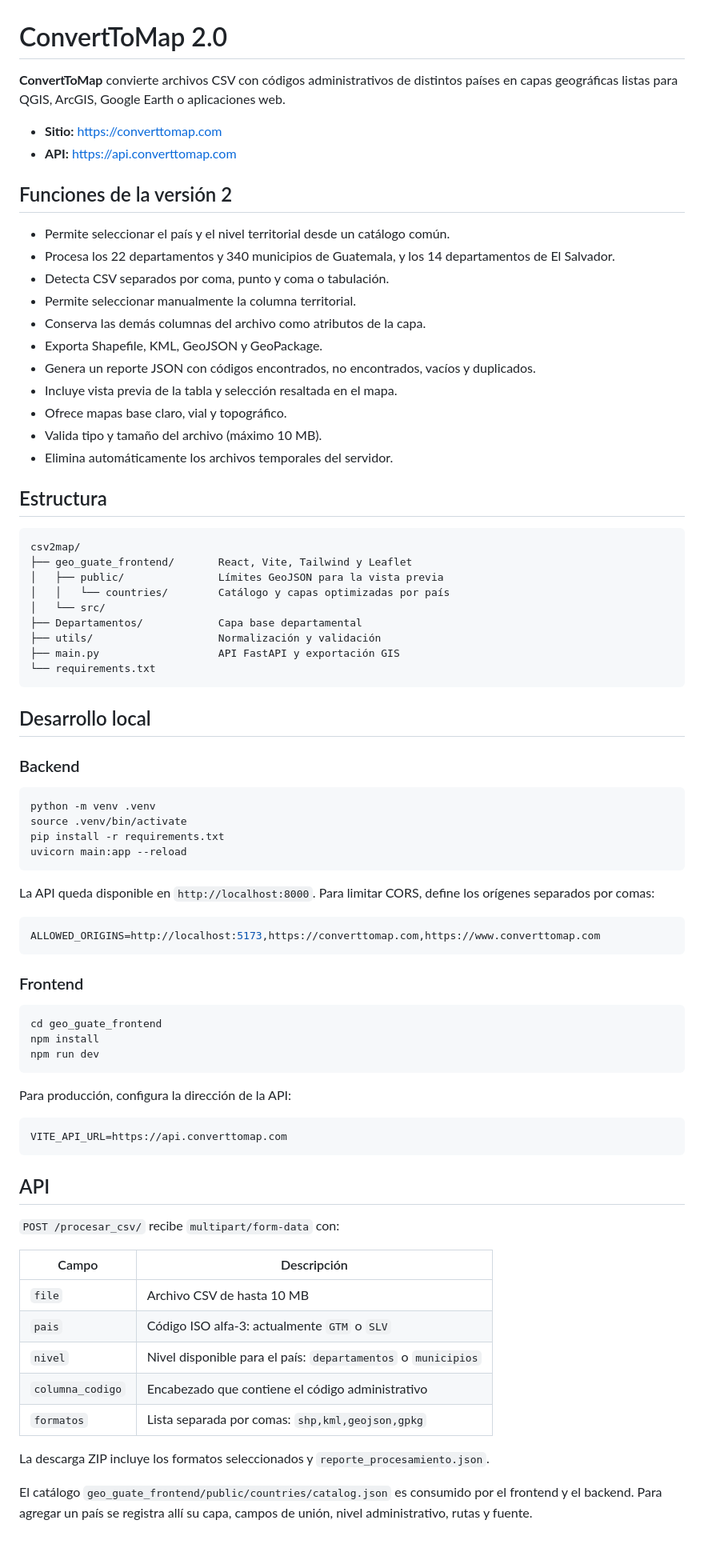
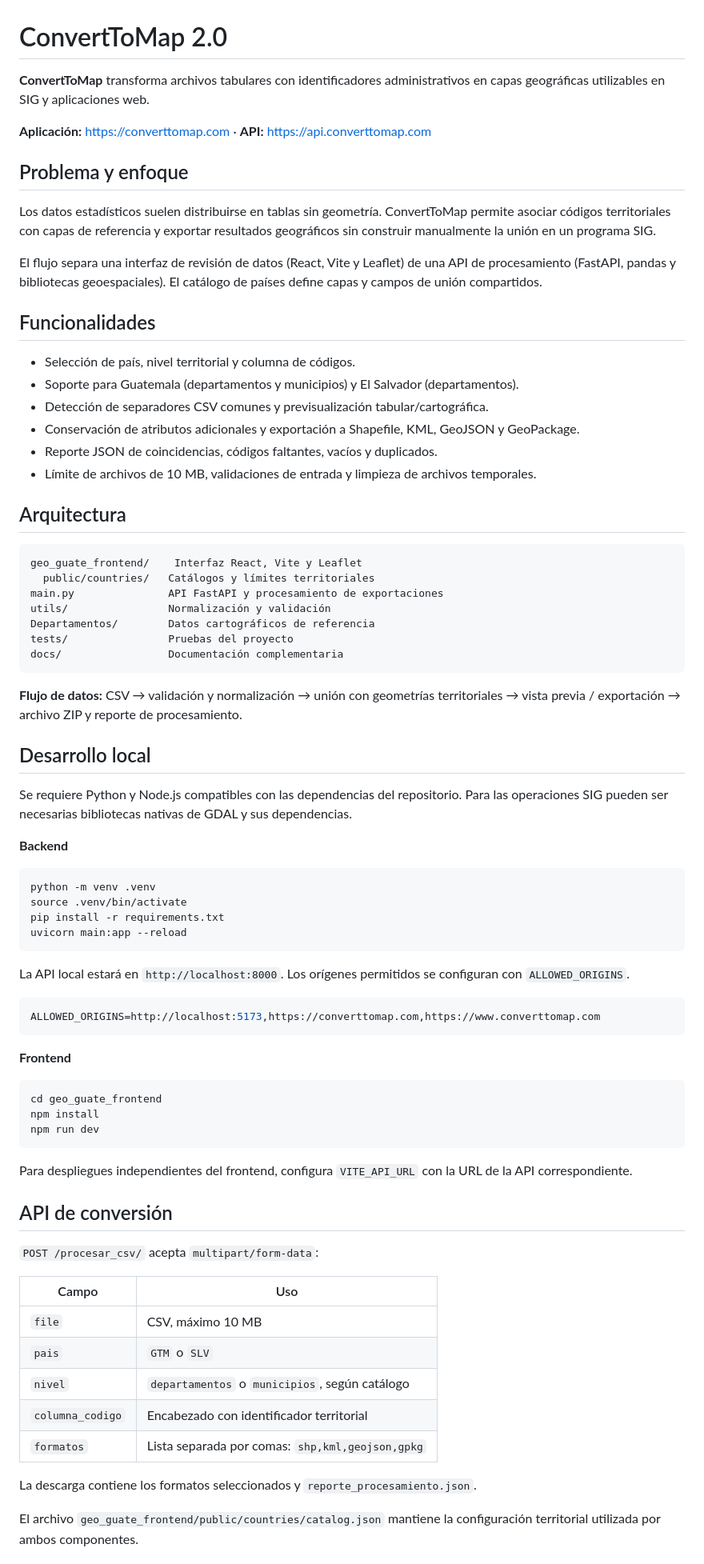
Before and after one commit to PeterArgueta/csv2map, a Markdown page: README.md, the part around one of its changes. Shown at 80% size. GitHub-like rendering.

Commit message:
docs: strengthen project documentation for professional portfolio

````diff
--- a/README.md
+++ b/README.md
@@ -1,42 +1,43 @@
 # ConvertToMap 2.0
 
-**ConvertToMap** convierte archivos CSV con códigos administrativos de distintos países en capas geográficas listas para QGIS, ArcGIS, Google Earth o aplicaciones web.
+**ConvertToMap** transforma archivos tabulares con identificadores administrativos en capas geográficas utilizables en SIG y aplicaciones web.
 
-- **Sitio:** <https://converttomap.com>
-- **API:** <https://api.converttomap.com>
+**Aplicación:** https://converttomap.com · **API:** https://api.converttomap.com
 
-## Funciones de la versión 2
+## Problema y enfoque
 
-- Permite seleccionar el país y el nivel territorial desde un catálogo común.
-- Procesa los 22 departamentos y 340 municipios de Guatemala, y los 14 departamentos de El Salvador.
-- Detecta CSV separados por coma, punto y coma o tabulación.
-- Permite seleccionar manualmente la columna territorial.
-- Conserva las demás columnas del archivo como atributos de la capa.
-- Exporta Shapefile, KML, GeoJSON y GeoPackage.
-- Genera un reporte JSON con códigos encontrados, no encontrados, vacíos y duplicados.
-- Incluye vista previa de la tabla y selección resaltada en el mapa.
-- Ofrece mapas base claro, vial y topográfico.
-- Valida tipo y tamaño del archivo (máximo 10 MB).
-- Elimina automáticamente los archivos temporales del servidor.
+Los datos estadísticos suelen distribuirse en tablas sin geometría. ConvertToMap permite asociar códigos territoriales con capas de referencia y exportar resultados geográficos sin construir manualmente la unión en un programa SIG.
 
-## Estructura
+El flujo separa una interfaz de revisión de datos (React, Vite y Leaflet) de una API de procesamiento (FastAPI, pandas y bibliotecas geoespaciales). El catálogo de países define capas y campos de unión compartidos.
+
+## Funcionalidades
+
+- Selección de país, nivel territorial y columna de códigos.
+- Soporte para Guatemala (departamentos y municipios) y El Salvador (departamentos).
+- Detección de separadores CSV comunes y previsualización tabular/cartográfica.
+- Conservación de atributos adicionales y exportación a Shapefile, KML, GeoJSON y GeoPackage.
+- Reporte JSON de coincidencias, códigos faltantes, vacíos y duplicados.
+- Límite de archivos de 10 MB, validaciones de entrada y limpieza de archivos temporales.
+
+## Arquitectura
 
 ```text
-csv2map/
-├── geo_guate_frontend/       React, Vite, Tailwind y Leaflet
-│   ├── public/               Límites GeoJSON para la vista previa
-│   │   └── countries/        Catálogo y capas optimizadas por país
-│   └── src/
-├── Departamentos/            Capa base departamental
-├── utils/                    Normalización y validación
-├── main.py                   API FastAPI y exportación GIS
-└── requirements.txt
+geo_guate_frontend/    Interfaz React, Vite y Leaflet
+  public/countries/   Catálogos y límites territoriales
+main.py               API FastAPI y procesamiento de exportaciones
+utils/                Normalización y validación
+Departamentos/        Datos cartográficos de referencia
+tests/                Pruebas del proyecto
+docs/                 Documentación complementaria
 ```
+
+**Flujo de datos:** CSV → validación y normalización → unión con geometrías territoriales → vista previa / exportación → archivo ZIP y reporte de procesamiento.
 
 ## Desarrollo local
 
-### Backend
+Se requiere Python y Node.js compatibles con las dependencias del repositorio. Para las operaciones SIG pueden ser necesarias bibliotecas nativas de GDAL y sus dependencias.
 
+**Backend**
 ```bash
 python -m venv .venv
 source .venv/bin/activate
@@ -44,39 +45,34 @@ pip install -r requirements.txt
 uvicorn main:app --reload
 ```
 
-La API queda disponible en `http://localhost:8000`. Para limitar CORS, define los orígenes separados por comas:
+La API local estará en `http://localhost:8000`. Los orígenes permitidos se configuran con `ALLOWED_ORIGINS`.
 
 ```env
 ALLOWED_ORIGINS=http://localhost:5173,https://converttomap.com,https://www.converttomap.com
 ```
 
-### Frontend
-
+**Frontend**
 ```bash
 cd geo_guate_frontend
 npm install
 npm run dev
 ```
 
-Para producción, configura la dirección de la API:
+Para despliegues independientes del frontend, configura `VITE_API_URL` con la URL de la API correspondiente.
 
-```env
-VITE_API_URL=https://api.converttomap.com
-```
+## API de conversión
 
-## API
+`POST /procesar_csv/` acepta `multipart/form-data`:
 
-`POST /procesar_csv/` recibe `multipart/form-data` con:
-
-| Campo | Descripción |
-|---|---|
-| `file` | Archivo CSV de hasta 10 MB |
-| `pais` | Código ISO alfa-3: actualmente `GTM` o `SLV` |
-| `nivel` | Nivel disponible para el país: `departamentos` o `municipios` |
-| `columna_codigo` | Encabezado que contiene el código administrativo |
+| Campo | Uso |
+| --- | --- |
+| `file` | CSV, máximo 10 MB |
+| `pais` | `GTM` o `SLV` |
+| `nivel` | `departamentos` o `municipios`, según catálogo |
+| `columna_codigo` | Encabezado con identificador territorial |
 | `formatos` | Lista separada por comas: `shp,kml,geojson,gpkg` |
 
-La descarga ZIP incluye los formatos seleccionados y `reporte_procesamiento.json`.
+La descarga contiene los formatos seleccionados y `reporte_procesamiento.json`.
 
-El catálogo `geo_guate_frontend/public/countries/catalog.json` es consumido por el frontend y el backend. Para agregar un país se registra allí su capa, campos de unión, nivel administrativo, rutas y fuente.
+El archivo `geo_guate_frontend/public/countries/catalog.json` mantiene la configuración territorial utilizada por ambos componentes.
 
````
Also changed, not shown: other parts of README.md (+19 -15 lines).
